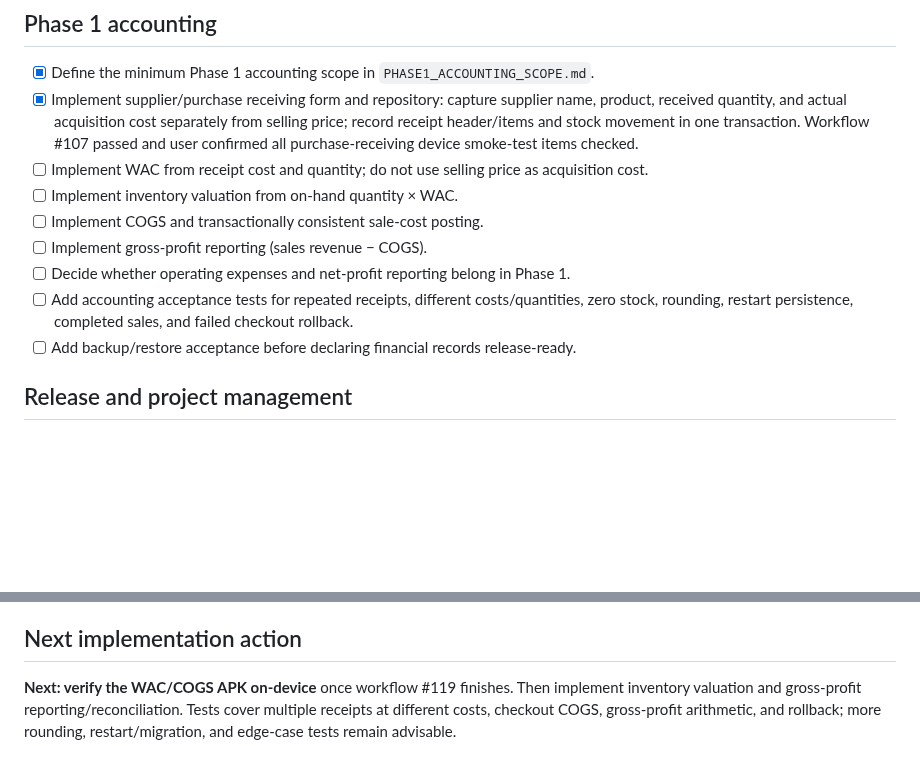
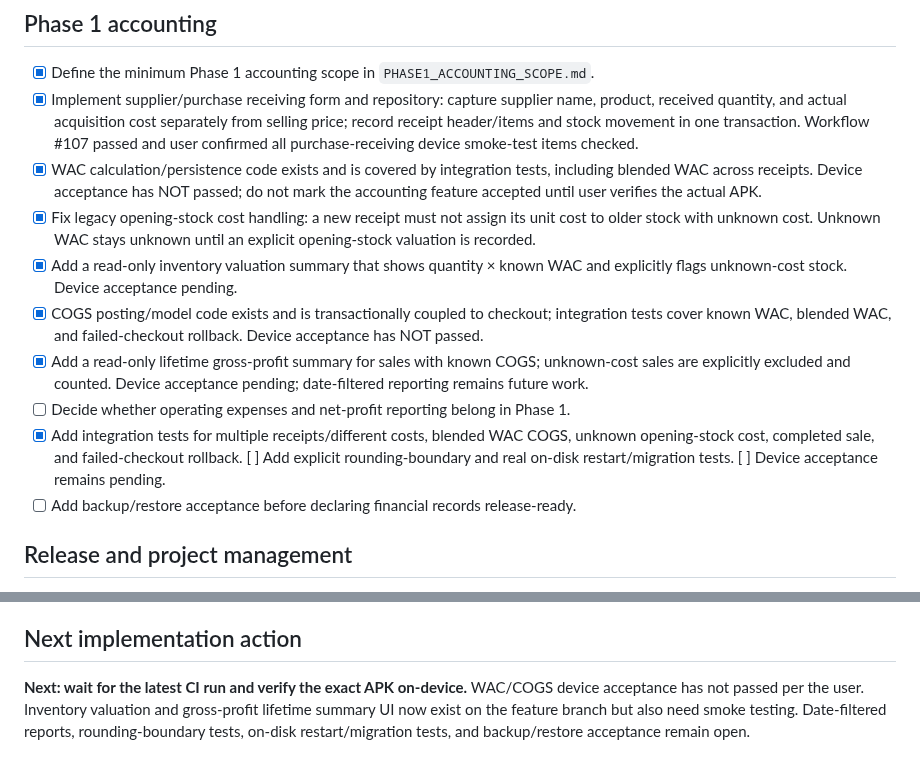
Before and after one commit to JasonScottCManalo12/grocery-business-app, a Markdown page: SUGGESTIONS.md, 2 parts joined by grey strips. Rendered like a GitHub page; blank space fills up the shorter version.

Commit message:
docs: correct WAC COGS status and track report verification

```diff
--- a/SUGGESTIONS.md
+++ b/SUGGESTIONS.md
@@ -45,12 +45,13 @@
 
 - [x] Define the minimum Phase 1 accounting scope in `PHASE1_ACCOUNTING_SCOPE.md`.
 - [x] Implement supplier/purchase receiving form and repository: capture supplier name, product, received quantity, and actual acquisition cost separately from selling price; record receipt header/items and stock movement in one transaction. Workflow #107 passed and user confirmed all purchase-receiving device smoke-test items checked.
-- [ ] Implement WAC from receipt cost and quantity; do not use selling price as acquisition cost.
-- [ ] Implement inventory valuation from on-hand quantity × WAC.
-- [ ] Implement COGS and transactionally consistent sale-cost posting.
-- [ ] Implement gross-profit reporting (sales revenue − COGS).
+- [x] WAC calculation/persistence code exists and is covered by integration tests, including blended WAC across receipts. Device acceptance has NOT passed; do not mark the accounting feature accepted until user verifies the actual APK.
+- [x] Fix legacy opening-stock cost handling: a new receipt must not assign its unit cost to older stock with unknown cost. Unknown WAC stays unknown until an explicit opening-stock valuation is recorded.
+- [x] Add a read-only inventory valuation summary that shows quantity × known WAC and explicitly flags unknown-cost stock. Device acceptance pending.
+- [x] COGS posting/model code exists and is transactionally coupled to checkout; integration tests cover known WAC, blended WAC, and failed-checkout rollback. Device acceptance has NOT passed.
+- [x] Add a read-only lifetime gross-profit summary for sales with known COGS; unknown-cost sales are explicitly excluded and counted. Device acceptance pending; date-filtered reporting remains future work.
 - [ ] Decide whether operating expenses and net-profit reporting belong in Phase 1.
-- [ ] Add accounting acceptance tests for repeated receipts, different costs/quantities, zero stock, rounding, restart persistence, completed sales, and failed checkout rollback.
+- [x] Add integration tests for multiple receipts/different costs, blended WAC COGS, unknown opening-stock cost, completed sale, and failed-checkout rollback. [ ] Add explicit rounding-boundary and real on-disk restart/migration tests. [ ] Device acceptance remains pending.
 - [ ] Add backup/restore acceptance before declaring financial records release-ready.
 
 ## Release and project management
@@ -74,4 +75,4 @@
 
 ## Next implementation action
 
-**Next: verify the WAC/COGS APK on-device** once workflow #119 finishes. Then implement inventory valuation and gross-profit reporting/reconciliation. Tests cover multiple receipts at different costs, checkout COGS, gross-profit arithmetic, and rollback; more rounding, restart/migration, and edge-case tests remain advisable.
+**Next: wait for the latest CI run and verify the exact APK on-device.** WAC/COGS device acceptance has not passed per the user. Inventory valuation and gross-profit lifetime summary UI now exist on the feature branch but also need smoke testing. Date-filtered reports, rounding-boundary tests, on-disk restart/migration tests, and backup/restore acceptance remain open.
```
